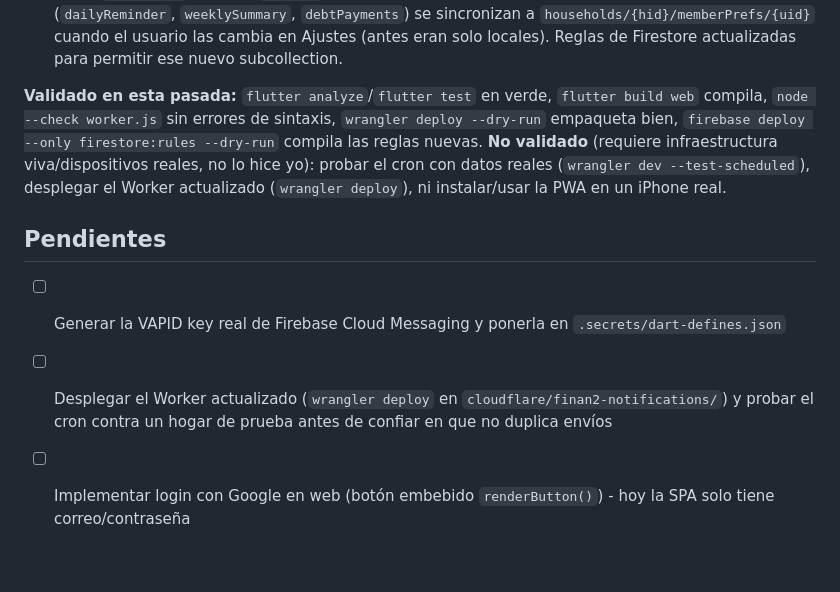
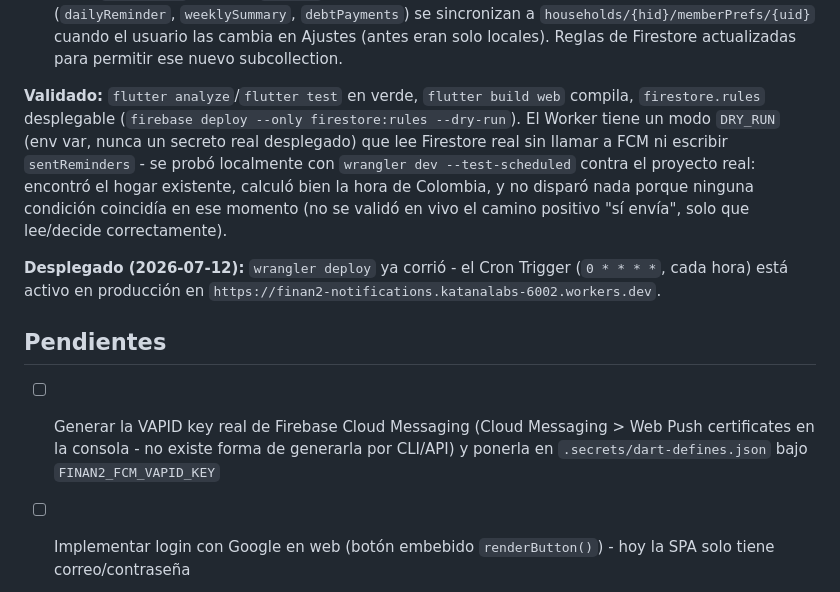
Before and after one commit to DiegoHCH/finan2, a Markdown page: README.md, the part around the change. GitHub-like rendering; blank space fills up the shorter version.

Commit message:
docs: record the Worker deploy and dry-run validation
The reminder Cron Trigger is now live in production
(finan2-notifications.katanalabs-6002.workers.dev, hourly). VAPID key
generation is still manual and blocked on Firebase Console access - no
CLI/API path exists for it.

```diff
--- a/README.md
+++ b/README.md
@@ -154,19 +154,23 @@ conversación; resumen de lo construido:
   Ajustes (antes eran solo locales). Reglas de Firestore actualizadas para permitir ese
   nuevo subcollection.
 
-**Validado en esta pasada:** `flutter analyze`/`flutter test` en verde, `flutter build web`
-compila, `node --check worker.js` sin errores de sintaxis, `wrangler deploy --dry-run`
-empaqueta bien, `firebase deploy --only firestore:rules --dry-run` compila las reglas
-nuevas. **No validado** (requiere infraestructura viva/dispositivos reales, no lo hice yo):
-probar el cron con datos reales (`wrangler dev --test-scheduled`), desplegar el Worker
-actualizado (`wrangler deploy`), ni instalar/usar la PWA en un iPhone real.
+**Validado:** `flutter analyze`/`flutter test` en verde, `flutter build web` compila,
+`firestore.rules` desplegable (`firebase deploy --only firestore:rules --dry-run`). El Worker
+tiene un modo `DRY_RUN` (env var, nunca un secreto real desplegado) que lee Firestore real sin
+llamar a FCM ni escribir `sentReminders` - se probó localmente con
+`wrangler dev --test-scheduled` contra el proyecto real: encontró el hogar existente, calculó
+bien la hora de Colombia, y no disparó nada porque ninguna condición coincidía en ese momento
+(no se validó en vivo el camino positivo "sí envía", solo que lee/decide correctamente).
+
+**Desplegado (2026-07-12):** `wrangler deploy` ya corrió - el Cron Trigger
+(`0 * * * *`, cada hora) está activo en producción en
+`https://finan2-notifications.katanalabs-6002.workers.dev`.
 
 ## Pendientes
 
-- [ ] Generar la VAPID key real de Firebase Cloud Messaging y ponerla en
-  `.secrets/dart-defines.json`
-- [ ] Desplegar el Worker actualizado (`wrangler deploy` en `cloudflare/finan2-notifications/`)
-  y probar el cron contra un hogar de prueba antes de confiar en que no duplica envíos
+- [ ] Generar la VAPID key real de Firebase Cloud Messaging (Cloud Messaging > Web Push
+  certificates en la consola - no existe forma de generarla por CLI/API) y ponerla en
+  `.secrets/dart-defines.json` bajo `FINAN2_FCM_VAPID_KEY`
 - [ ] Implementar login con Google en web (botón embebido `renderButton()`) - hoy la SPA solo
   tiene correo/contraseña
 - [ ] Probar la instalación y el push reales en un iPhone/Safari
```
